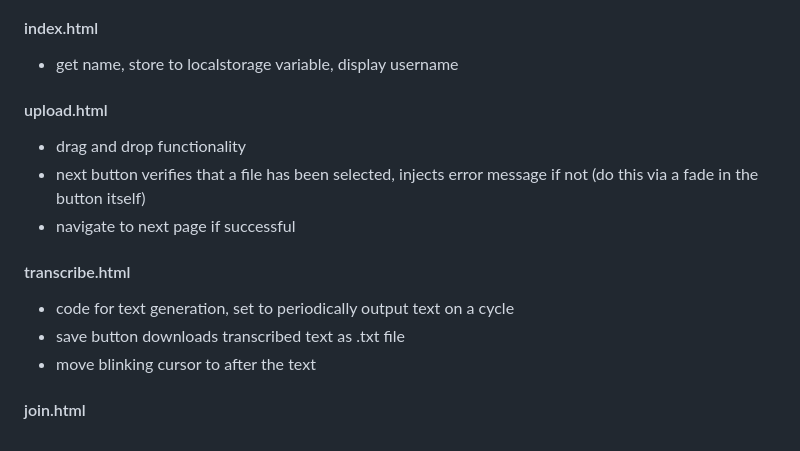
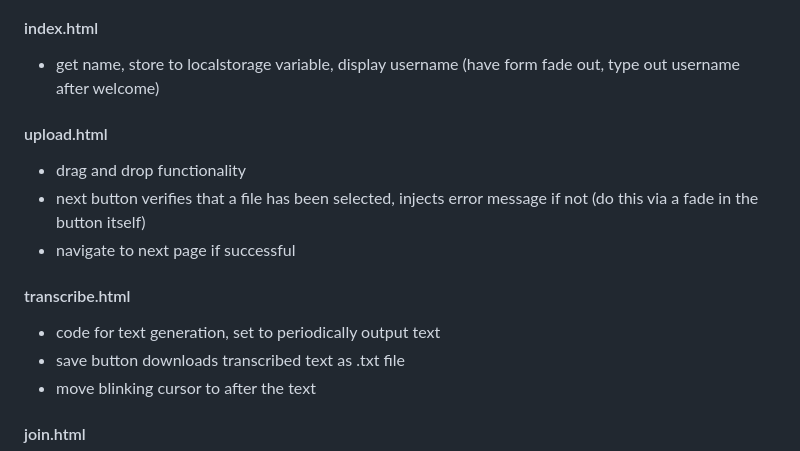
Before and after one commit to der-leek/Startup, a Markdown page: Notes/notes.md, the part around one of its changes. GitHub-like rendering.

```diff
--- a/Notes/notes.md
+++ b/Notes/notes.md
@@ -2646,5 +2646,5 @@ This gives you complete control to inspect what the JavaScript code is doing and
 #### index.html
-- get name, store to localstorage variable, display username
+- get name, store to localstorage variable, display username (have form fade out, type out username after welcome)
 
 #### upload.html
 - drag and drop functionality
@@ -2652,7 +2652,7 @@ This gives you complete control to inspect what the JavaScript code is doing and
 - navigate to next page if successful
 
 #### transcribe.html
-- code for text generation, set to periodically output text on a cycle
+- code for text generation, set to periodically output text
 - save button downloads transcribed text as .txt file
 - move blinking cursor to after the text
 
```
Also changed, not shown: other parts of Notes/notes.md (+2 -2 lines).
